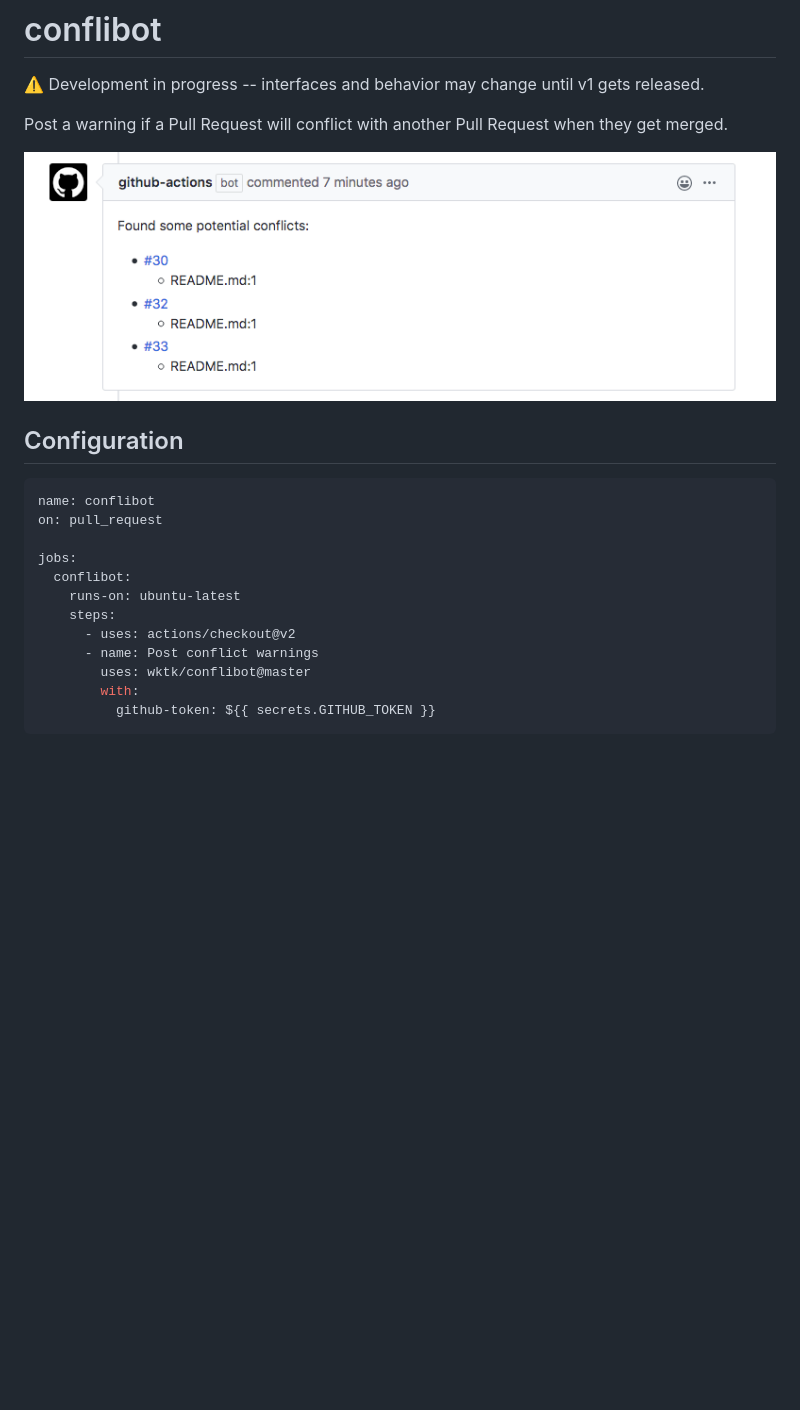
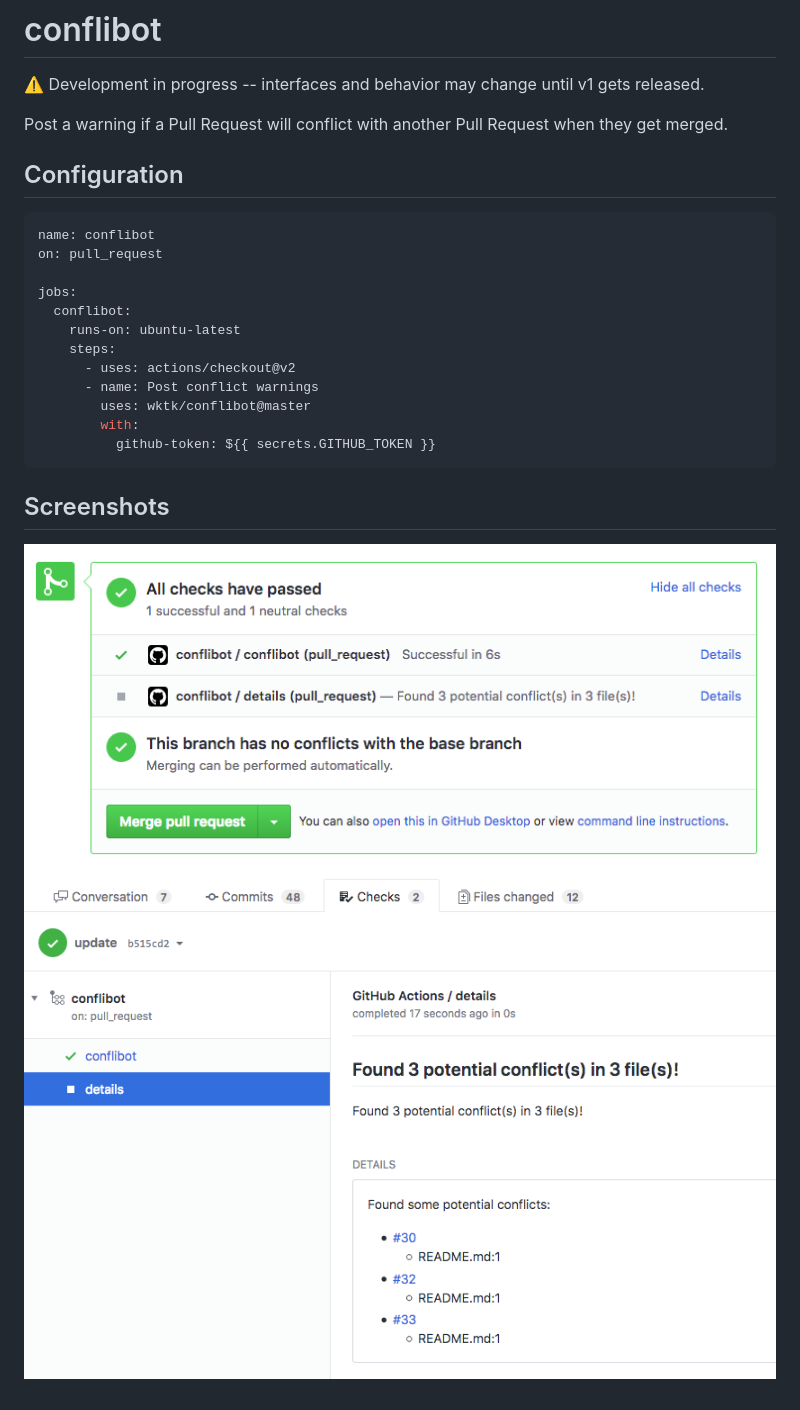
Before and after one commit to wktk/conflibot, a Markdown page: README.md, the part around the change. Drawn GitHub-style; pictures changed too: misc/checks.png (added), misc/details.png (added); blank space fills up the shorter version.

````diff
--- a/README.md
+++ b/README.md
@@ -3,8 +3,6 @@
 :warning: Development in progress -- interfaces and behavior may change until v1 gets released.
 
 Post a warning if a Pull Request will conflict with another Pull Request when they get merged.
-
-![](./misc/screenshot.png)
 
 ## Configuration
 
@@ -22,3 +20,8 @@ jobs:
         with:
           github-token: ${{ secrets.GITHUB_TOKEN }}
 ```
+
+## Screenshots
+
+![](./misc/checks.png)
+![](./misc/details.png)
````
